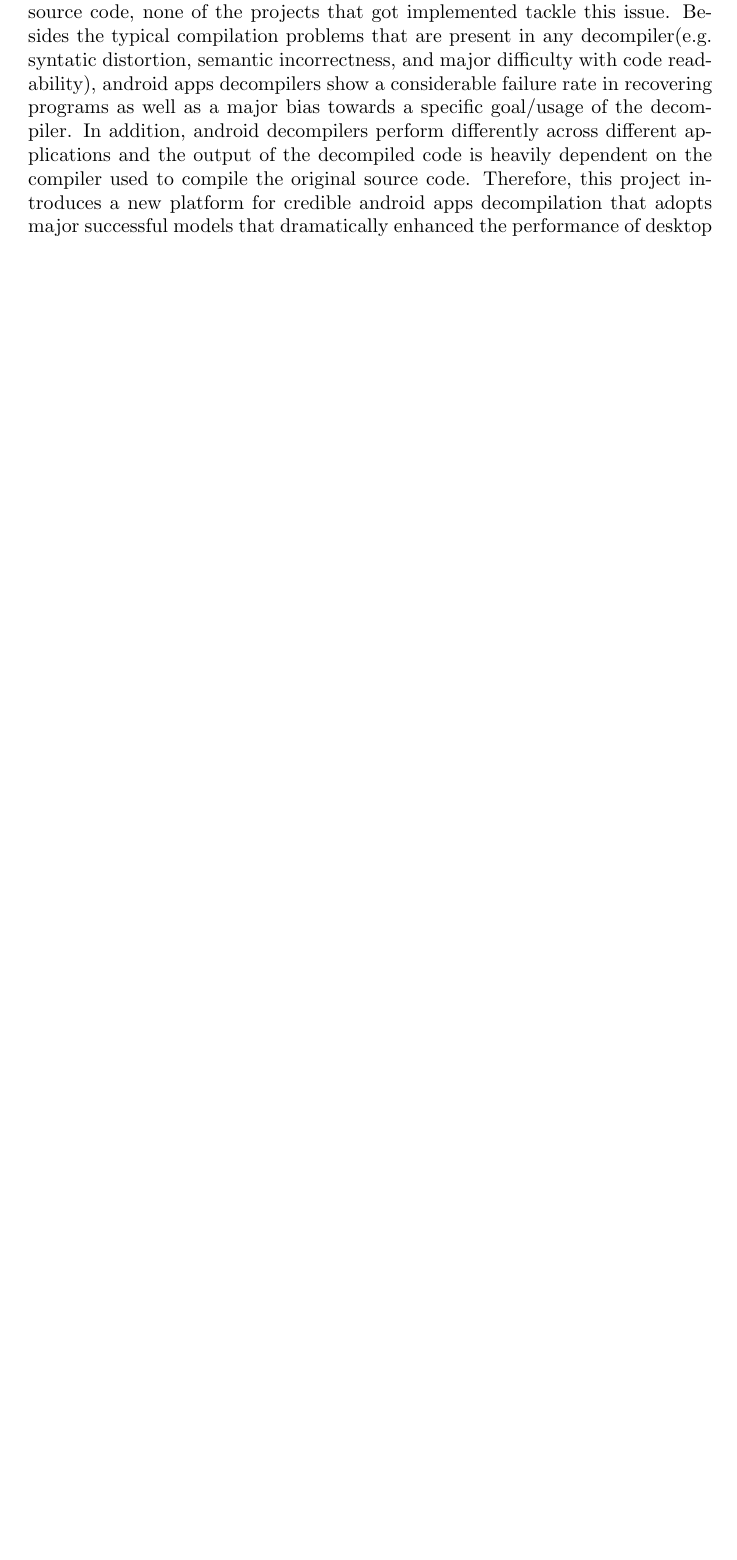
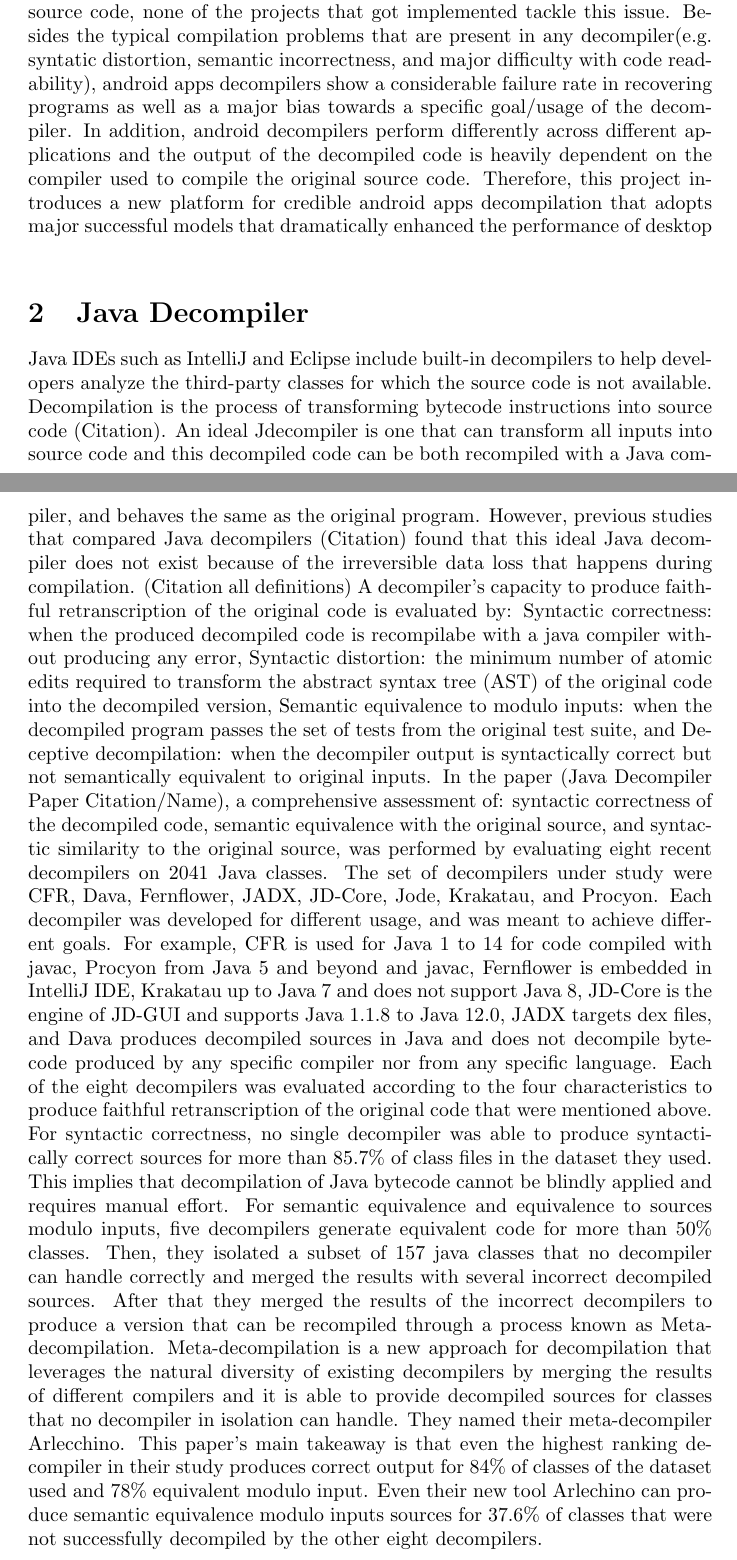
Before and after one commit to solomspd/senior-project, a LaTeX document (litrature_review/litrature_review.tex): part of page 2 of 4 before the commit and two parts of pages 2 and 3 of 5 after it, the two joined at a grey line, cut so that both start at the same text, the shorter picture padded with empty space. Compiled offline with pdfLaTeX.

Commit message:
added ramis part

```diff
--- a/litrature_review/litrature_review.tex
+++ b/litrature_review/litrature_review.tex
@@ -38,6 +38,29 @@ However all of these projects target the recovery of C code running on x86 archi
 Besides the typical compilation problems that are present in any decompiler(e.g. syntatic distortion, semantic incorrectness, and major difficulty with code readability), android apps decompilers show a considerable failure rate in recovering programs as well as a major bias towards a specific goal/usage of the decompiler. In addition, android decompilers perform differently across different applications and the output of the decompiled code is heavily dependent on the compiler used to compile the original source code.
 Therefore, this project introduces a new platform for credible android apps decompilation that adopts major successful models that dramatically enhanced the performance of desktop \\
 
+\section{Java Decompiler}
+Java IDEs such as IntelliJ and Eclipse include built-in decompilers to help developers analyze the third-party classes for which the source code is not available.
+Decompilation is the process of transforming bytecode instructions into source code (Citation).
+An ideal Jdecompiler is one that can transform all inputs into source code and this decompiled code can be both recompiled with a Java compiler, and behaves the same as the original program.
+However, previous studies that compared Java decompilers (Citation) found that this ideal Java decompiler does not exist because of the irreversible data loss that happens during compilation.
+(Citation all definitions) A decompiler’s capacity to produce faithful retranscription of the original code is evaluated by: Syntactic correctness: when the produced decompiled code is recompilabe with a java compiler without producing any error, Syntactic distortion: the minimum number of atomic edits required to transform the abstract syntax tree (AST) of the original code into the decompiled version, Semantic equivalence to modulo inputs: when the decompiled program passes the set of tests from the original test suite, and Deceptive decompilation: when the decompiler output is syntactically correct but not semantically equivalent to original inputs.
+In the paper (Java Decompiler Paper Citation/Name), a comprehensive assessment of: syntactic correctness of the decompiled code, semantic equivalence with the original source, and syntactic similarity to the original source, was performed by evaluating eight recent decompilers on 2041 Java classes.
+The set of decompilers under study were CFR, Dava, Fernflower, JADX, JD-Core, Jode, Krakatau, and Procyon.
+Each decompiler was developed for different usage, and was meant to achieve different goals.
+For example, CFR is used for Java 1 to 14 for code compiled with javac, Procyon from Java 5 and beyond and javac, Fernflower is embedded in IntelliJ IDE, Krakatau up to Java 7 and does not support Java 8, JD-Core is the engine of JD-GUI and supports Java 1.1.8 to Java 12.0, JADX targets dex files, and Dava produces decompiled sources in Java and does not decompile bytecode produced by any specific compiler nor from any specific language.
+Each of the eight decompilers was evaluated according to the four characteristics to produce faithful retranscription of the original code that were mentioned above.
+For syntactic correctness, no single decompiler was able to produce syntactically correct sources for more than 85.7\% of class files in the dataset they used.
+This implies that decompilation of Java bytecode cannot be blindly applied and requires manual effort.
+For semantic equivalence and equivalence to sources modulo inputs, five decompilers
+generate equivalent code for more than 50\% classes.
+Then, they isolated a subset of 157 java classes that no decompiler can handle correctly and merged the results with several incorrect decompiled sources.
+After that they merged the results of the incorrect decompilers to produce a version that can be recompiled through a process known as Meta-decompilation.
+Meta-decompilation is a new approach for decompilation that leverages the natural diversity of existing decompilers by merging the results of different compilers and it is able to provide decompiled sources for classes that no decompiler in isolation can handle.
+They named their meta-decompiler Arlecchino.
+This paper’s main takeaway is that even the highest ranking decompiler in their study produces correct output for 84\% of classes of the dataset used and 78\%
+equivalent modulo input.
+Even their new tool Arlechino can produce semantic equivalence modulo inputs sources for 37.6\% of classes that were not successfully decompiled by the other eight decompilers.
+
 \section{N-Bref}
 
 This is the current state of the art neural to neural system for decompiling binaries with an \verb|x86| target back to high level \verb|C|.
```
